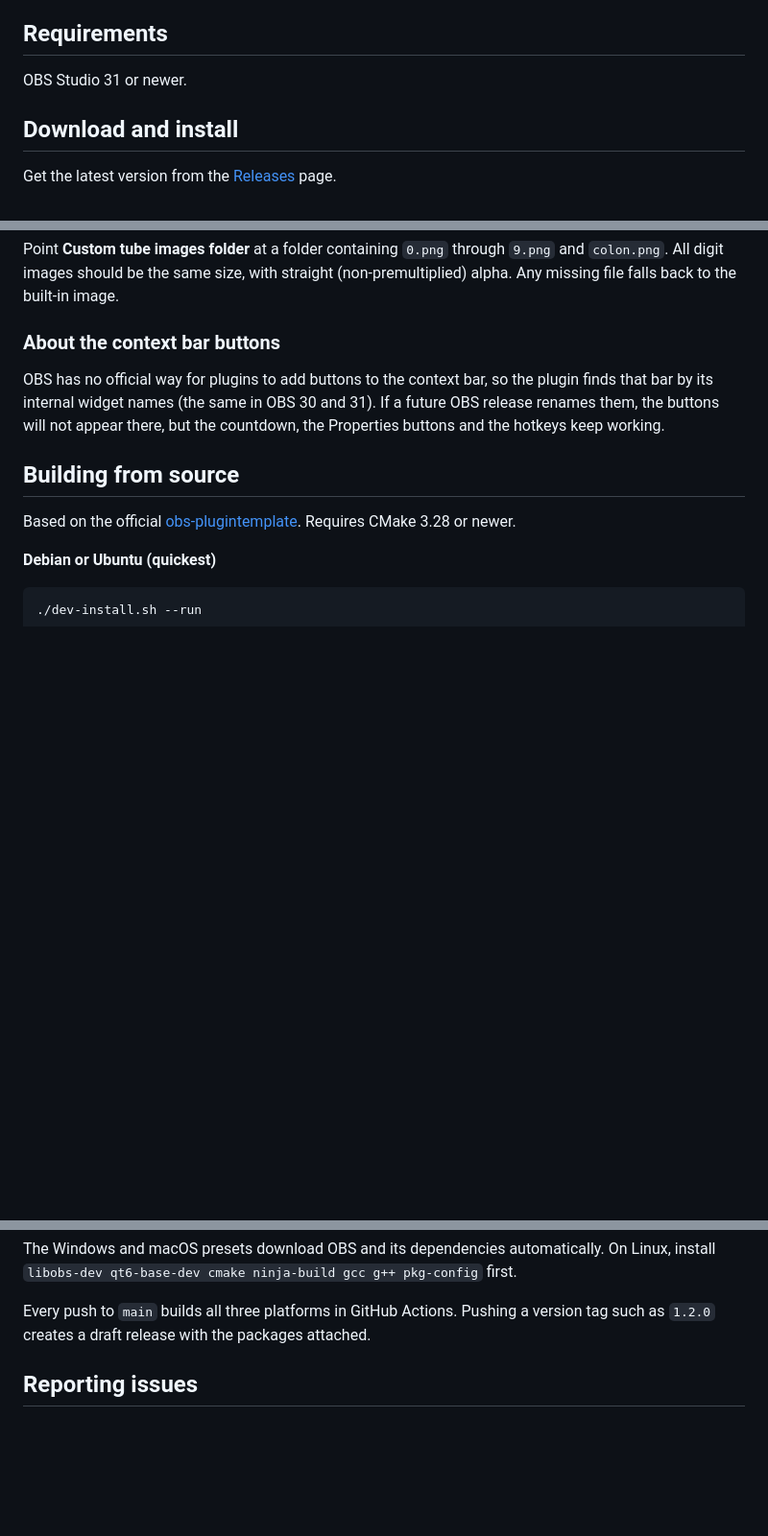
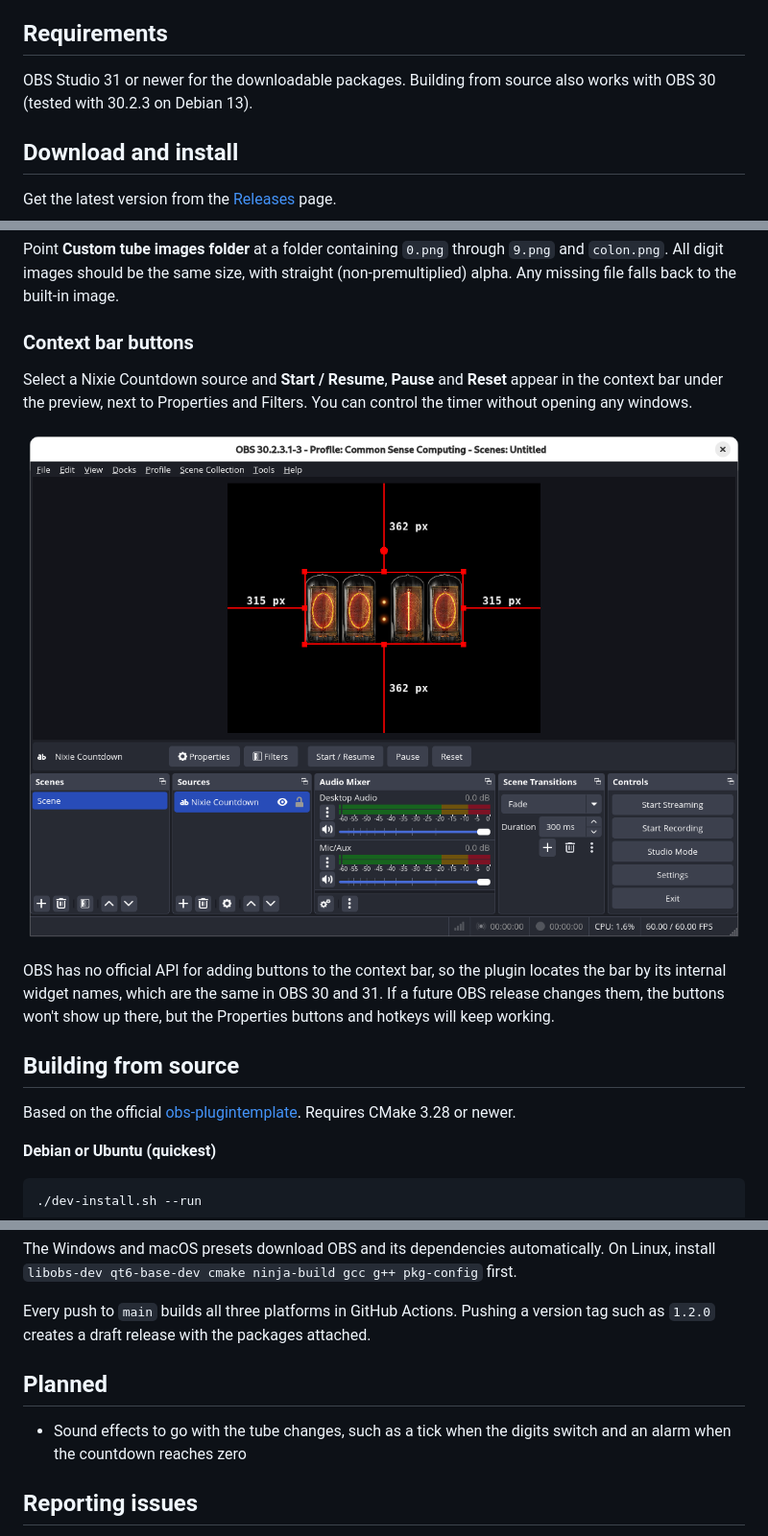
Before and after one commit to simulacra10/nixie-countdown, a Markdown page: README.md, 3 parts joined by grey strips. Shown at 96% size. Rendered like a GitHub page; pictures changed too: docs/screenshots/context-bar.png (added); blank space fills up the shorter version.

Commit message:
README: context bar screenshot, OBS 30 note and planned sounds
Co-Authored-By: Claude Opus 5.5 <noreply@anthropic.com>

```diff
--- a/README.md
+++ b/README.md
@@ -26,7 +26,7 @@ This is a third-party plugin for OBS Studio.
 
 ## Requirements
 
-OBS Studio 31 or newer.
+OBS Studio 31 or newer for the downloadable packages. Building from source also works with OBS 30 (tested with 30.2.3 on Debian 13).
 
 ## Download and install
 
@@ -71,9 +71,13 @@ Resize the source with the transform handles like any other source. Its width is
 
 Point **Custom tube images folder** at a folder containing `0.png` through `9.png` and `colon.png`. All digit images should be the same size, with straight (non-premultiplied) alpha. Any missing file falls back to the built-in image.
 
-### About the context bar buttons
+### Context bar buttons
 
-OBS has no official way for plugins to add buttons to the context bar, so the plugin finds that bar by its internal widget names (the same in OBS 30 and 31). If a future OBS release renames them, the buttons will not appear there, but the countdown, the Properties buttons and the hotkeys keep working.
+Select a Nixie Countdown source and **Start / Resume**, **Pause** and **Reset** appear in the context bar under the preview, next to Properties and Filters. You can control the timer without opening any windows.
+
+![Start / Resume, Pause and Reset in the OBS context bar](docs/screenshots/context-bar.png)
+
+OBS has no official API for adding buttons to the context bar, so the plugin locates the bar by its internal widget names, which are the same in OBS 30 and 31. If a future OBS release changes them, the buttons won't show up there, but the Properties buttons and hotkeys will keep working.
 
 ## Building from source
 
@@ -98,6 +102,10 @@ This checks dependencies, builds, installs into your user plugin folder and laun
 The Windows and macOS presets download OBS and its dependencies automatically. On Linux, install `libobs-dev qt6-base-dev cmake ninja-build gcc g++ pkg-config` first.
 
 Every push to `main` builds all three platforms in GitHub Actions. Pushing a version tag such as `1.2.0` creates a draft release with the packages attached.
+
+## Planned
+
+- Sound effects to go with the tube changes, such as a tick when the digits switch and an alarm when the countdown reaches zero
 
 ## Reporting issues
 
```
